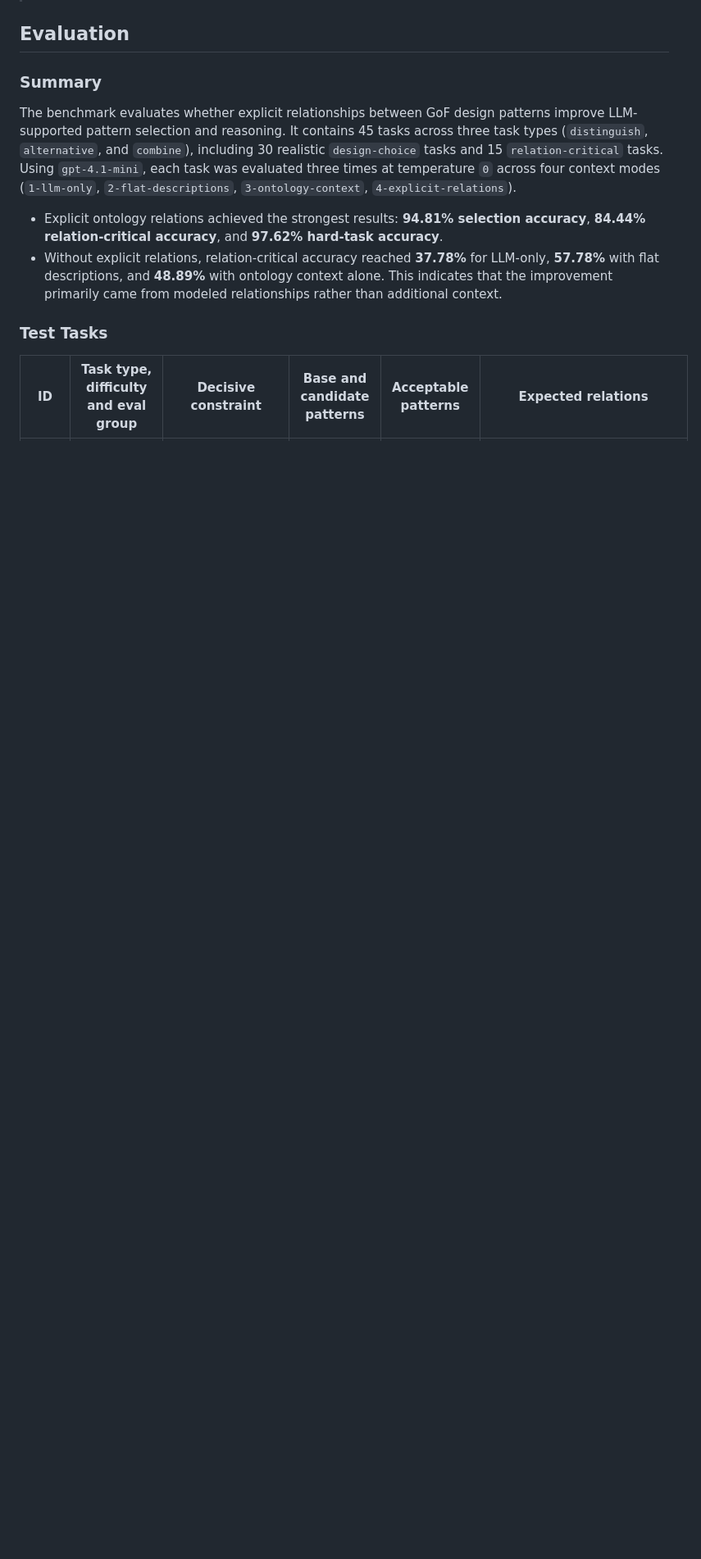
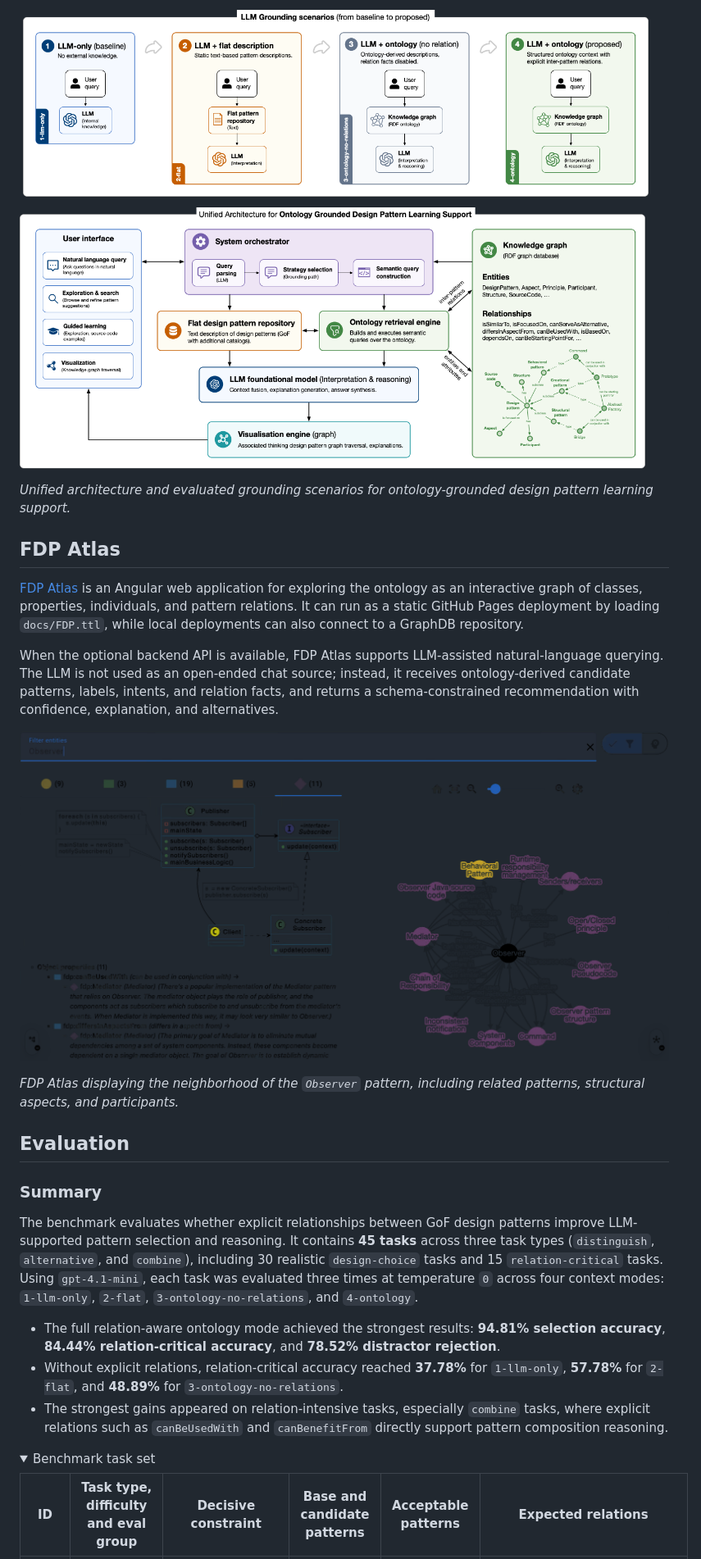
Before and after one commit to DejanL/FDP, a Markdown page: README.md, the part around one of its changes. Shown at 82% size. Rendered like a GitHub page; pictures changed too: assets/readme/architecture.png (added), assets/readme/fdp-atlas-observer.png (added); folded sections open; blank space fills up the shorter version.

Commit message:
Improvements to README for paper readers

```diff
--- a/README.md
+++ b/README.md
@@ -4,14 +32,29 @@
+![Unified architecture and evaluated grounding scenarios](assets/readme/architecture.png)
+
+*Unified architecture and evaluated grounding scenarios for ontology-grounded design pattern learning support.*
+
+## FDP Atlas
+
+[FDP Atlas](https://dejanl.github.io/FDP/) is an Angular web application for exploring the ontology as an interactive graph of classes, properties, individuals, and pattern relations. It can run as a static GitHub Pages deployment by loading `docs/FDP.ttl`, while local deployments can also connect to a GraphDB repository.
+
+When the optional backend API is available, FDP Atlas supports LLM-assisted natural-language querying. The LLM is not used as an open-ended chat source; instead, it receives ontology-derived candidate patterns, labels, intents, and relation facts, and returns a schema-constrained recommendation with confidence, explanation, and alternatives.
+
+![FDP Atlas showing the Observer pattern neighborhood](assets/readme/fdp-atlas-observer.png)
+
+*FDP Atlas displaying the neighborhood of the `Observer` pattern, including related patterns, structural aspects, and participants.*
 
 ## Evaluation
 
 ### Summary
 
-The benchmark evaluates whether explicit relationships between GoF design patterns improve LLM-supported pattern selection and reasoning. It contains 45 tasks across three task types (`distinguish`, `alternative`, and `combine`), including 30 realistic `design-choice` tasks and 15 `relation-critical` tasks. Using `gpt-4.1-mini`, each task was evaluated three times at temperature `0` across four context modes (`1-llm-only`, `2-flat-descriptions`, `3-ontology-context`, `4-explicit-relations`).
+The benchmark evaluates whether explicit relationships between GoF design patterns improve LLM-supported pattern selection and reasoning. It contains **45 tasks** across three task types (`distinguish`, `alternative`, and `combine`), including 30 realistic `design-choice` tasks and 15 `relation-critical` tasks. Using `gpt-4.1-mini`, each task was evaluated three times at temperature `0` across four context modes: `1-llm-only`, `2-flat`, `3-ontology-no-relations`, and `4-ontology`.
 
-- Explicit ontology relations achieved the strongest results: **94.81% selection accuracy**, **84.44% relation-critical accuracy**, and **97.62% hard-task accuracy**.
-- Without explicit relations, relation-critical accuracy reached **37.78%** for LLM-only, **57.78%** with flat descriptions, and **48.89%** with ontology context alone. This indicates that the improvement primarily came from modeled relationships rather than additional context.
+- The full relation-aware ontology mode achieved the strongest results: **94.81% selection accuracy**, **84.44% relation-critical accuracy**, and **78.52% distractor rejection**.
+- Without explicit relations, relation-critical accuracy reached **37.78%** for `1-llm-only`, **57.78%** for `2-flat`, and **48.89%** for `3-ontology-no-relations`.
+- The strongest gains appeared on relation-intensive tasks, especially `combine` tasks, where explicit relations such as `canBeUsedWith` and `canBenefitFrom` directly support pattern composition reasoning.
 
-### Test Tasks
+<details>
+<summary>Benchmark task set</summary>
 
 | ID         | Task type, difficulty and eval group   | Decisive constraint                                                                                     | Base and candidate patterns                                             | Acceptable patterns | Expected relations                                               |
 | ---------- | -------------------------------------- | ------------------------------------------------------------------------------------------------------- | ----------------------------------------------------------------------- | ------------------- | ---------------------------------------------------------------- |
```
Also changed, not shown: other parts of README.md (+37 -1 lines).
